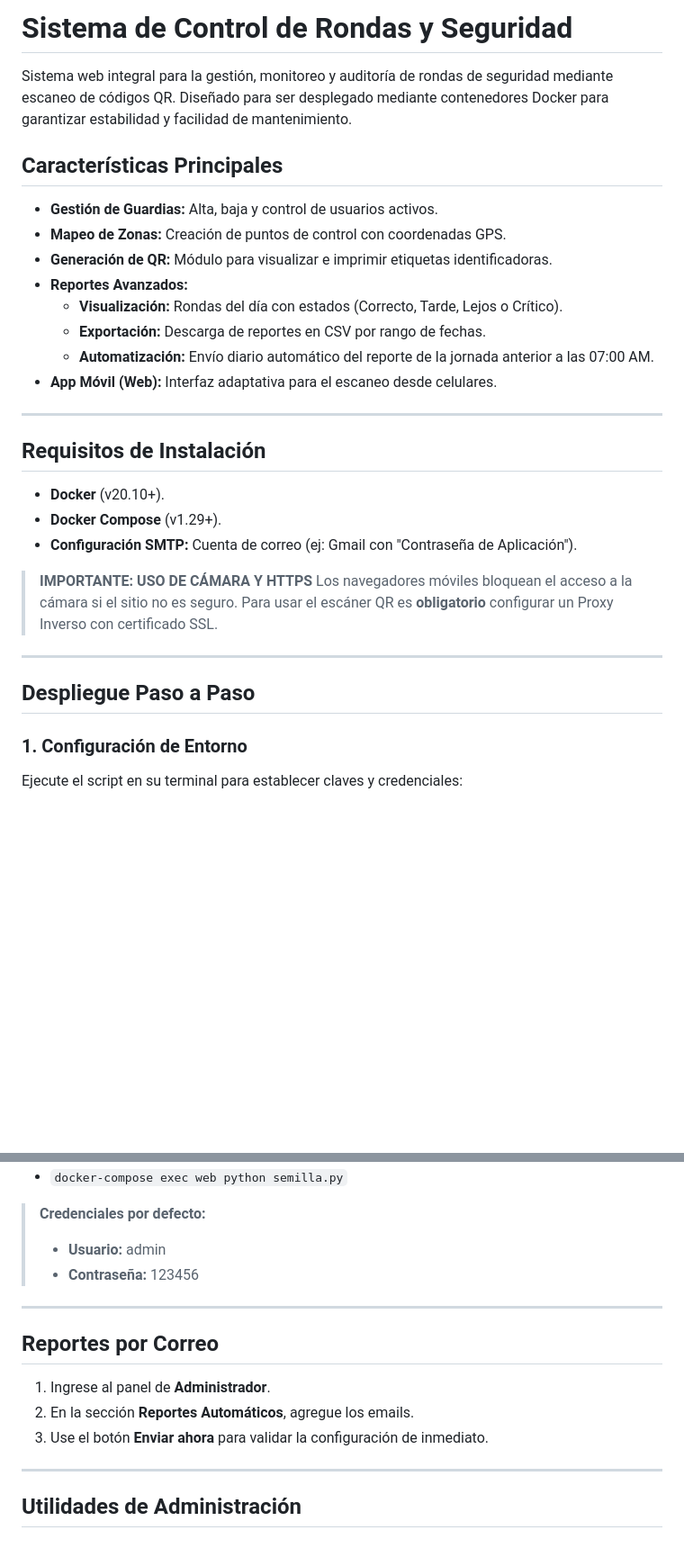
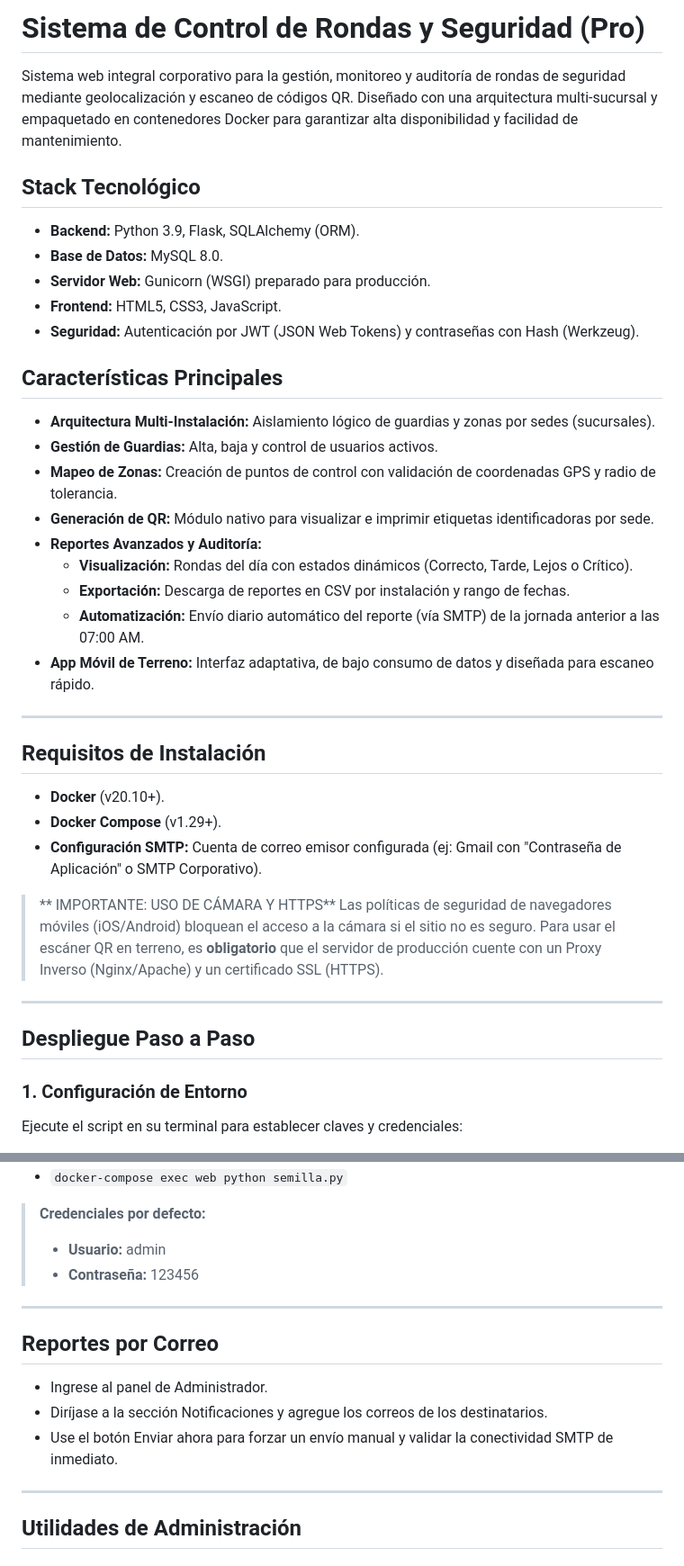
Before and after one commit to EriickBv/sistema-de-rondas, a Markdown page: README.md, 2 parts joined by grey strips. Shown at 90% size. Rendered like a GitHub page; blank space fills up the shorter version.

Commit message:
ligero Update README.md

```diff
--- a/README.md
+++ b/README.md
@@ -1,30 +1,38 @@
-# Sistema de Control de Rondas y Seguridad
+# Sistema de Control de Rondas y Seguridad (Pro)
 
-Sistema web integral para la gestión, monitoreo y auditoría de rondas de seguridad mediante escaneo de códigos QR. Diseñado para ser desplegado mediante contenedores Docker para garantizar estabilidad y facilidad de mantenimiento.
+Sistema web integral corporativo para la gestión, monitoreo y auditoría de rondas de seguridad mediante geolocalización y escaneo de códigos QR. Diseñado con una arquitectura multi-sucursal y empaquetado en contenedores Docker para garantizar alta disponibilidad y facilidad de mantenimiento.
 
-## Características Principales
+##  Stack Tecnológico
+* **Backend:** Python 3.9, Flask, SQLAlchemy (ORM).
+* **Base de Datos:** MySQL 8.0.
+* **Servidor Web:** Gunicorn (WSGI) preparado para producción.
+* **Frontend:** HTML5, CSS3, JavaScript.
+* **Seguridad:** Autenticación por JWT (JSON Web Tokens) y contraseñas con Hash (Werkzeug).
+
+##  Características Principales
+* **Arquitectura Multi-Instalación:** Aislamiento lógico de guardias y zonas por sedes (sucursales).
 * **Gestión de Guardias:** Alta, baja y control de usuarios activos.
-* **Mapeo de Zonas:** Creación de puntos de control con coordenadas GPS.
-* **Generación de QR:** Módulo para visualizar e imprimir etiquetas identificadoras.
-* **Reportes Avanzados:**
-    * **Visualización:** Rondas del día con estados (Correcto, Tarde, Lejos o Crítico).
-    * **Exportación:** Descarga de reportes en CSV por rango de fechas.
-    * **Automatización:** Envío diario automático del reporte de la jornada anterior a las 07:00 AM.
-* **App Móvil (Web):** Interfaz adaptativa para el escaneo desde celulares.
+* **Mapeo de Zonas:** Creación de puntos de control con validación de coordenadas GPS y radio de tolerancia.
+* **Generación de QR:** Módulo nativo para visualizar e imprimir etiquetas identificadoras por sede.
+* **Reportes Avanzados y Auditoría:**
+    * **Visualización:** Rondas del día con estados dinámicos (Correcto, Tarde, Lejos o Crítico).
+    * **Exportación:** Descarga de reportes en CSV por instalación y rango de fechas.
+    * **Automatización:** Envío diario automático del reporte (vía SMTP) de la jornada anterior a las 07:00 AM.
+* **App Móvil de Terreno:** Interfaz adaptativa, de bajo consumo de datos y diseñada para escaneo rápido.
 
 ---
 
-## Requisitos de Instalación
+##  Requisitos de Instalación
 * **Docker** (v20.10+).
 * **Docker Compose** (v1.29+).
-* **Configuración SMTP:** Cuenta de correo (ej: Gmail con "Contraseña de Aplicación").
+* **Configuración SMTP:** Cuenta de correo emisor configurada (ej: Gmail con "Contraseña de Aplicación" o SMTP Corporativo).
 
-> **IMPORTANTE: USO DE CÁMARA Y HTTPS**
-> Los navegadores móviles bloquean el acceso a la cámara si el sitio no es seguro. Para usar el escáner QR es **obligatorio** configurar un Proxy Inverso con certificado SSL.
+> ** IMPORTANTE: USO DE CÁMARA Y HTTPS**
+> Las políticas de seguridad de navegadores móviles (iOS/Android) bloquean el acceso a la cámara si el sitio no es seguro. Para usar el escáner QR en terreno, es **obligatorio** que el servidor de producción cuente con un Proxy Inverso (Nginx/Apache) y un certificado SSL (HTTPS).
 
 ---
 
-## Despliegue Paso a Paso
+##  Despliegue Paso a Paso
 
 ### 1. Configuración de Entorno
 Ejecute el script en su terminal para establecer claves y credenciales:
@@ -47,12 +55,10 @@ Ejecute estos comandos en orden para crear las tablas y el administrador:
 > * **Contraseña:** 123456
 
 ---
-
 ## Reportes por Correo
-1. Ingrese al panel de **Administrador**.
-2. En la sección **Reportes Automáticos**, agregue los emails.
-3. Use el botón **Enviar ahora** para validar la configuración de inmediato.
-
+  * Ingrese al panel de Administrador.
+  * Diríjase a la sección Notificaciones y agregue los correos de los destinatarios.
+  * Use el botón Enviar ahora para forzar un envío manual y validar la conectividad SMTP de inmediato.
 ---
 
 ## Utilidades de Administración
```
Also changed, not shown: other parts of README.md (+6 -9 lines).
